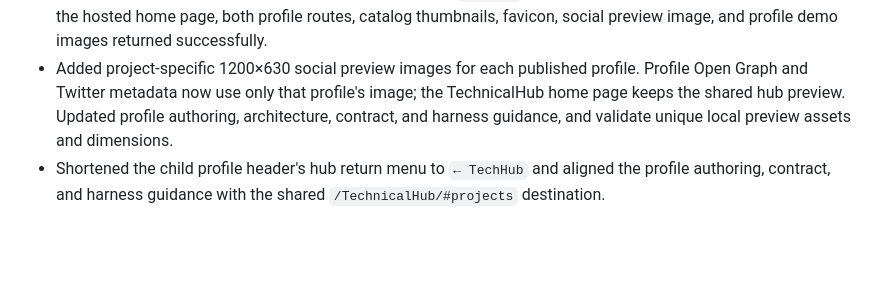
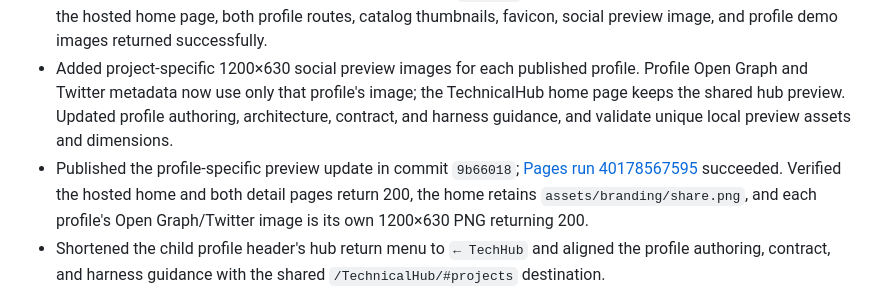
Before and after one commit to HyangDan2/TechnicalHub, a Markdown page: docs/CHANGELOG.md, the part around the change. Rendered like a GitHub page; blank space fills up the shorter version.

Commit message:
Record profile preview deployment verification

```diff
--- a/docs/CHANGELOG.md
+++ b/docs/CHANGELOG.md
@@ -9,6 +9,7 @@ This file records meaningful, dated changes to TechnicalHub documentation and pr
 - Added GameHub-style profile-card thumbnails, a TechnicalHub SVG favicon, a 1200×630 social preview image, and canonical/Open Graph/Twitter metadata on the hub and profile routes.
 - Published the branding and thumbnail update in commit `735eadc`; [Pages run 40175460773](https://github.com/HyangDan2/TechnicalHub/actions/runs/40175460773) succeeded. Verified the hosted home page, both profile routes, catalog thumbnails, favicon, social preview image, and profile demo images returned successfully.
 - Added project-specific 1200×630 social preview images for each published profile. Profile Open Graph and Twitter metadata now use only that profile's image; the TechnicalHub home page keeps the shared hub preview. Updated profile authoring, architecture, contract, and harness guidance, and validate unique local preview assets and dimensions.
+- Published the profile-specific preview update in commit `9b66018`; [Pages run 40178567595](https://github.com/HyangDan2/TechnicalHub/actions/runs/40178567595) succeeded. Verified the hosted home and both detail pages return 200, the home retains `assets/branding/share.png`, and each profile's Open Graph/Twitter image is its own 1200×630 PNG returning 200.
 - Shortened the child profile header's hub return menu to `← TechHub` and aligned the profile authoring, contract, and harness guidance with the shared `/TechnicalHub/#projects` destination.
 - Updated technology profile detail pages to use an isolated light editorial style based on EDPilot0001, while preserving the dark TechnicalHub/Hub design on the home page.
 - Updated the architecture, harness, profile contract, documentation index, integrated TODO, and Front-end, Back-end, and Git administrator guides to describe the hub/detail style boundary and its validation requirements.
```
